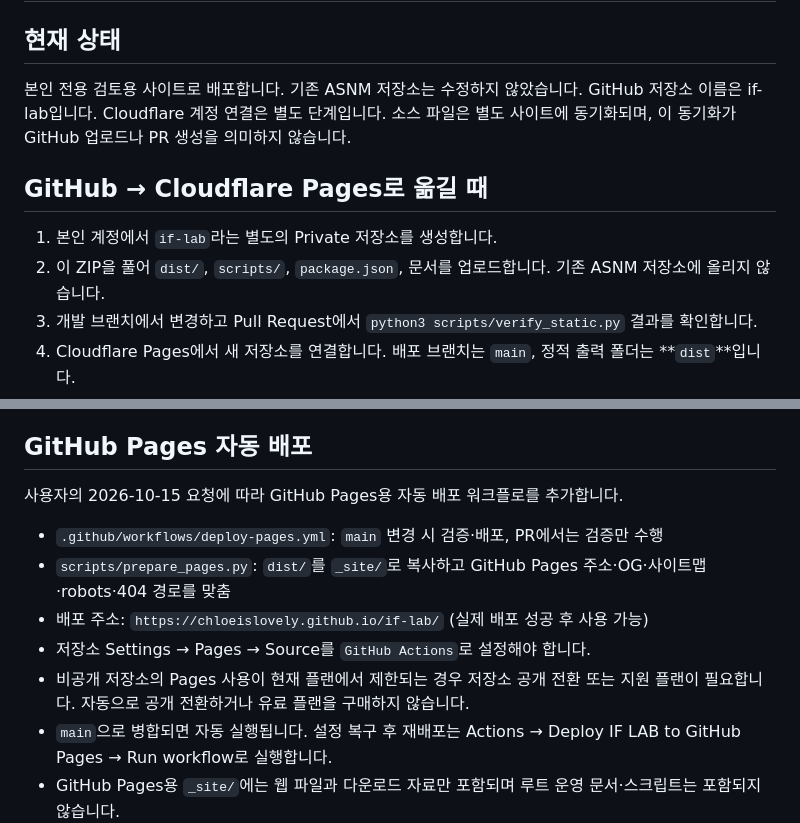
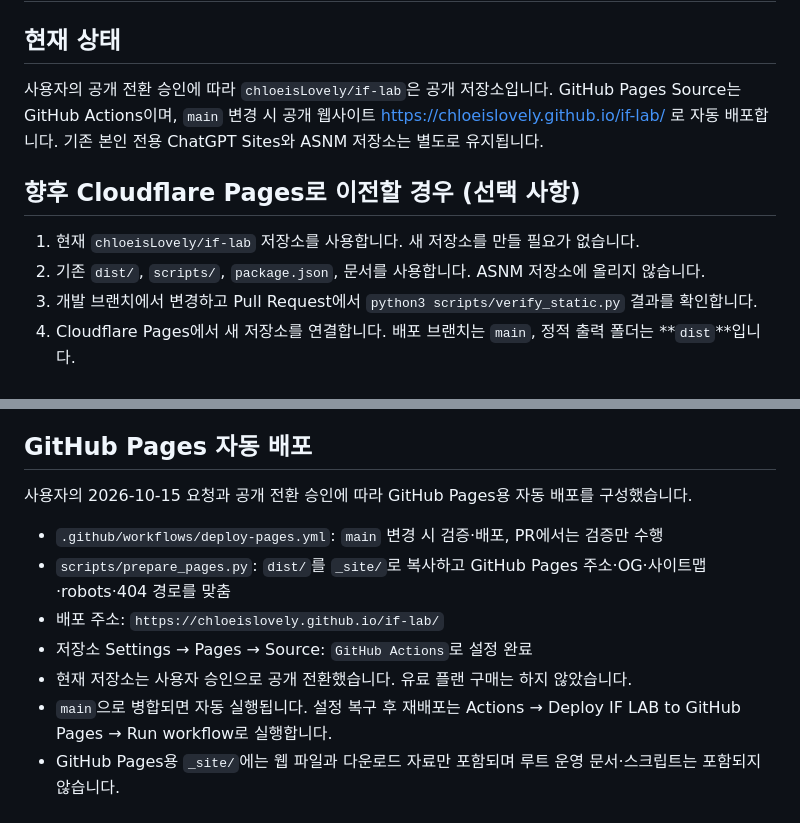
Before and after one commit to chloeisLovely/if-lab, a Markdown page: DEPLOY.md, 2 parts joined by grey strips. GitHub-like rendering.

```diff
--- a/DEPLOY.md
+++ b/DEPLOY.md
@@ -2,12 +2,12 @@
 
 ## 현재 상태
 
-본인 전용 검토용 사이트로 배포합니다. 기존 ASNM 저장소는 수정하지 않았습니다. GitHub 저장소 이름은 if-lab입니다. Cloudflare 계정 연결은 별도 단계입니다. 소스 파일은 별도 사이트에 동기화되며, 이 동기화가 GitHub 업로드나 PR 생성을 의미하지 않습니다.
+사용자의 공개 전환 승인에 따라 `chloeisLovely/if-lab`은 공개 저장소입니다. GitHub Pages Source는 GitHub Actions이며, `main` 변경 시 공개 웹사이트 https://chloeislovely.github.io/if-lab/ 로 자동 배포합니다. 기존 본인 전용 ChatGPT Sites와 ASNM 저장소는 별도로 유지됩니다.
 
-## GitHub → Cloudflare Pages로 옮길 때
+## 향후 Cloudflare Pages로 이전할 경우 (선택 사항)
 
-1. 본인 계정에서 `if-lab`라는 별도의 Private 저장소를 생성합니다.
-2. 이 ZIP을 풀어 `dist/`, `scripts/`, `package.json`, 문서를 업로드합니다. 기존 ASNM 저장소에 올리지 않습니다.
+1. 현재 `chloeisLovely/if-lab` 저장소를 사용합니다. 새 저장소를 만들 필요가 없습니다.
+2. 기존 `dist/`, `scripts/`, `package.json`, 문서를 사용합니다. ASNM 저장소에 올리지 않습니다.
 3. 개발 브랜치에서 변경하고 Pull Request에서 `python3 scripts/verify_static.py` 결과를 확인합니다.
 4. Cloudflare Pages에서 새 저장소를 연결합니다. 배포 브랜치는 `main`, 정적 출력 폴더는 **`dist`**입니다.
 5. 빌드 명령은 `npm run build`를 사용할 수 있습니다. 이는 Python 3로 정적 파일 무결성을 검사합니다. 별도 빌드 없이 올릴 경우 명령은 생략하고 동일한 `dist`를 사용합니다.
@@ -39,13 +39,13 @@ Cloudflare 관리 화면의 실제 항목은 계정 화면을 기준으로 설
 
 ## GitHub Pages 자동 배포
 
-사용자의 2026-10-15 요청에 따라 GitHub Pages용 자동 배포 워크플로를 추가합니다.
+사용자의 2026-10-15 요청과 공개 전환 승인에 따라 GitHub Pages용 자동 배포를 구성했습니다.
 
 - `.github/workflows/deploy-pages.yml`: `main` 변경 시 검증·배포, PR에서는 검증만 수행
 - `scripts/prepare_pages.py`: `dist/`를 `_site/`로 복사하고 GitHub Pages 주소·OG·사이트맵·robots·404 경로를 맞춤
-- 배포 주소: `https://chloeislovely.github.io/if-lab/` (실제 배포 성공 후 사용 가능)
-- 저장소 Settings → Pages → Source를 `GitHub Actions`로 설정해야 합니다.
-- 비공개 저장소의 Pages 사용이 현재 플랜에서 제한되는 경우 저장소 공개 전환 또는 지원 플랜이 필요합니다. 자동으로 공개 전환하거나 유료 플랜을 구매하지 않습니다.
+- 배포 주소: `https://chloeislovely.github.io/if-lab/`
+- 저장소 Settings → Pages → Source: `GitHub Actions`로 설정 완료
+- 현재 저장소는 사용자 승인으로 공개 전환했습니다. 유료 플랜 구매는 하지 않았습니다.
 - `main`으로 병합되면 자동 실행됩니다. 설정 복구 후 재배포는 Actions → Deploy IF LAB to GitHub Pages → Run workflow로 실행합니다.
 - GitHub Pages용 `_site/`에는 웹 파일과 다운로드 자료만 포함되며 루트 운영 문서·스크립트는 포함되지 않습니다.
 - 기존 본인 전용 사이트의 소스와 접근 설정은 이 워크플로가 변경하지 않습니다.
```
Also changed, not shown: README.md (+4 -3 lines).
